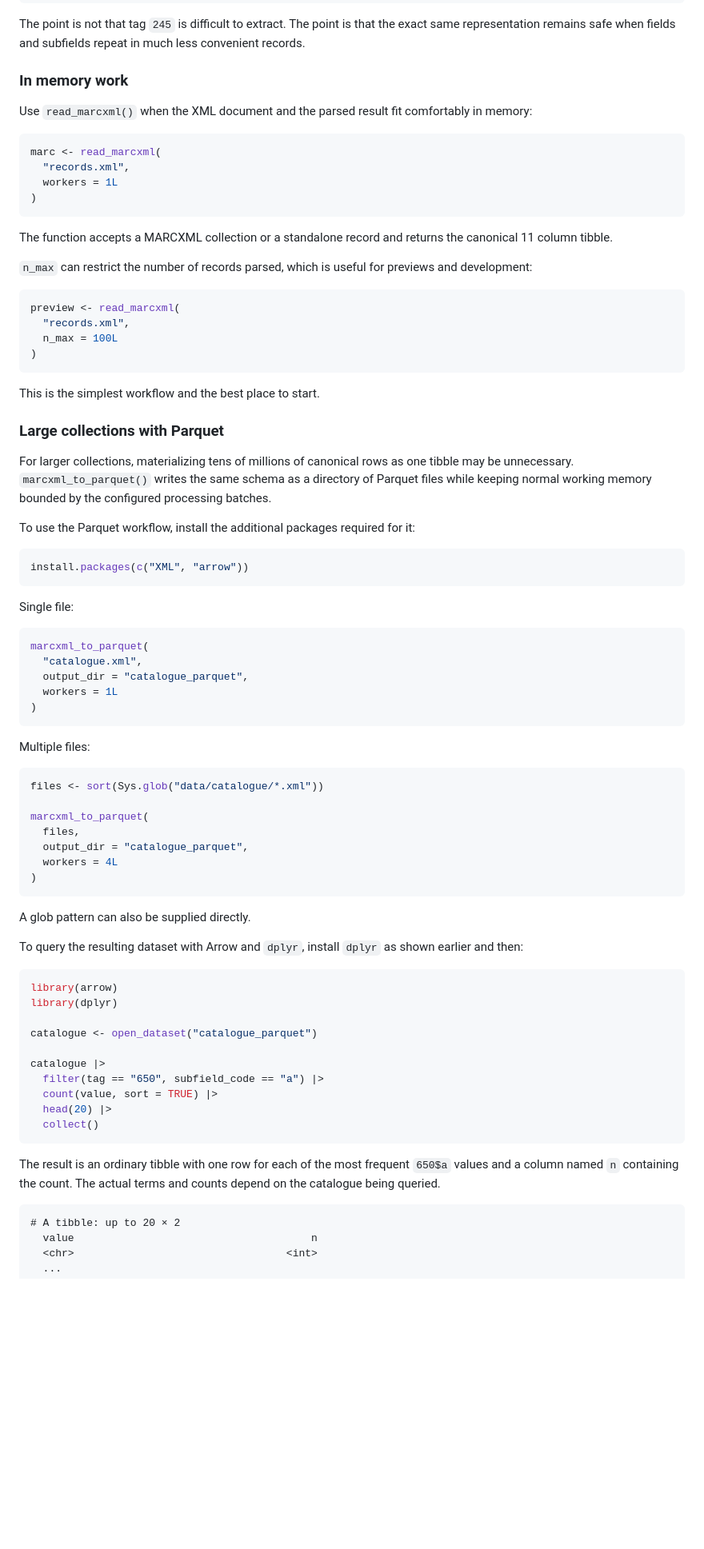
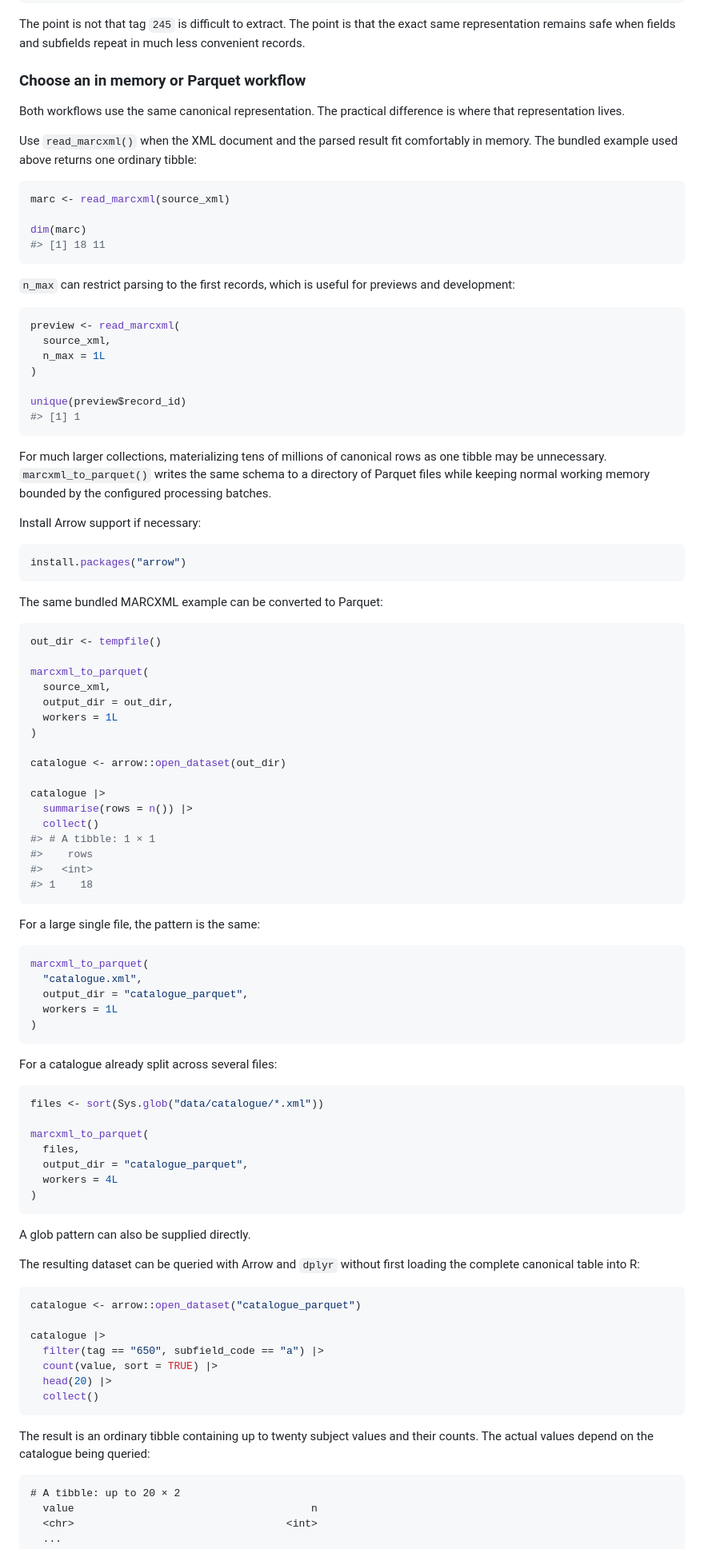
Before and after one commit to larry77/marcxmlr, a Markdown page: README.md, the part around one of its changes. Shown at 80% size. Rendered like a GitHub page; blank space fills up the shorter version.

````diff
--- a/README.md
+++ b/README.md
@@ -682,41 +630,68 @@ Output:
 
 The point is not that tag `245` is difficult to extract. The point is that the exact same representation remains safe when fields and subfields repeat in much less convenient records.
 
-### In memory work
+### Choose an in memory or Parquet workflow
 
-Use `read_marcxml()` when the XML document and the parsed result fit comfortably in memory:
+Both workflows use the same canonical representation. The practical difference
+is where that representation lives.
+
+Use `read_marcxml()` when the XML document and the parsed result fit comfortably
+in memory. The bundled example used above returns one ordinary tibble:
 
 ```r
-marc <- read_marcxml(
-  "records.xml",
-  workers = 1L
-)
+marc <- read_marcxml(source_xml)
+
+dim(marc)
+#> [1] 18 11
 ```
 
-The function accepts a MARCXML collection or a standalone record and returns the canonical 11 column tibble.
-
-`n_max` can restrict the number of records parsed, which is useful for previews and development:
+`n_max` can restrict parsing to the first records, which is useful for previews
+and development:
 
 ```r
 preview <- read_marcxml(
-  "records.xml",
-  n_max = 100L
+  source_xml,
+  n_max = 1L
 )
+
+unique(preview$record_id)
+#> [1] 1
 ```
 
-This is the simplest workflow and the best place to start.
+For much larger collections, materializing tens of millions of canonical rows
+as one tibble may be unnecessary. `marcxml_to_parquet()` writes the same schema
+to a directory of Parquet files while keeping normal working memory bounded by
+the configured processing batches.
 
-### Large collections with Parquet
-
-For larger collections, materializing tens of millions of canonical rows as one tibble may be unnecessary. `marcxml_to_parquet()` writes the same schema as a directory of Parquet files while keeping normal working memory bounded by the configured processing batches.
-
-To use the Parquet workflow, install the additional packages required for it:
+Install Arrow support if necessary:
 
 ```r
-install.packages(c("XML", "arrow"))
+install.packages("arrow")
 ```
 
-Single file:
+The same bundled MARCXML example can be converted to Parquet:
+
+```r
+out_dir <- tempfile()
+
+marcxml_to_parquet(
+  source_xml,
+  output_dir = out_dir,
+  workers = 1L
+)
+
+catalogue <- arrow::open_dataset(out_dir)
+
+catalogue |>
+  summarise(rows = n()) |>
+  collect()
+#> # A tibble: 1 × 1
+#>    rows
+#>   <int>
+#> 1    18
+```
+
+For a large single file, the pattern is the same:
 
 ```r
 marcxml_to_parquet(
@@ -726,7 +701,7 @@ marcxml_to_parquet(
 )
 ```
 
-Multiple files:
+For a catalogue already split across several files:
 
 ```r
 files <- sort(Sys.glob("data/catalogue/*.xml"))
@@ -740,13 +715,11 @@ marcxml_to_parquet(
 
 A glob pattern can also be supplied directly.
 
-To query the resulting dataset with Arrow and `dplyr`, install `dplyr` as shown earlier and then:
+The resulting dataset can be queried with Arrow and `dplyr` without first
+loading the complete canonical table into R:
 
 ```r
-library(arrow)
-library(dplyr)
-
-catalogue <- open_dataset("catalogue_parquet")
+catalogue <- arrow::open_dataset("catalogue_parquet")
 
 catalogue |>
   filter(tag == "650", subfield_code == "a") |>
@@ -755,7 +728,8 @@ catalogue |>
   collect()
 ```
 
-The result is an ordinary tibble with one row for each of the most frequent `650$a` values and a column named `n` containing the count. The actual terms and counts depend on the catalogue being queried.
+The result is an ordinary tibble containing up to twenty subject values and
+their counts. The actual values depend on the catalogue being queried:
 
 ```text
 # A tibble: up to 20 × 2
````
Also changed, not shown: other parts of README.md (+163 -240 lines).
